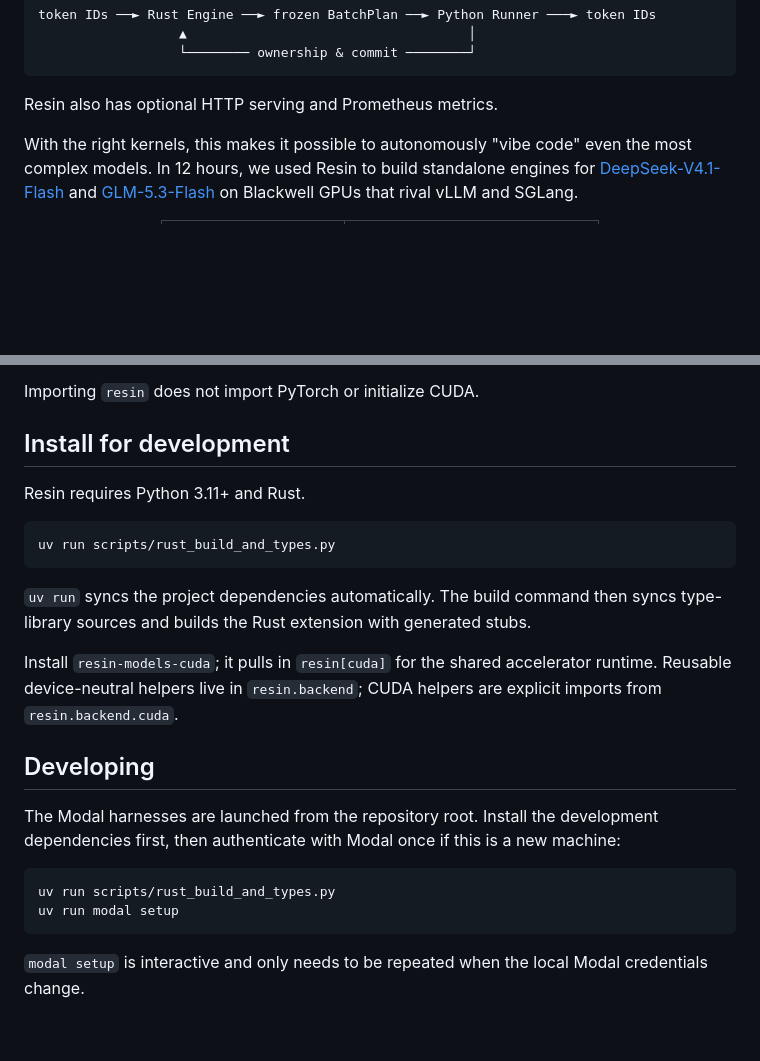
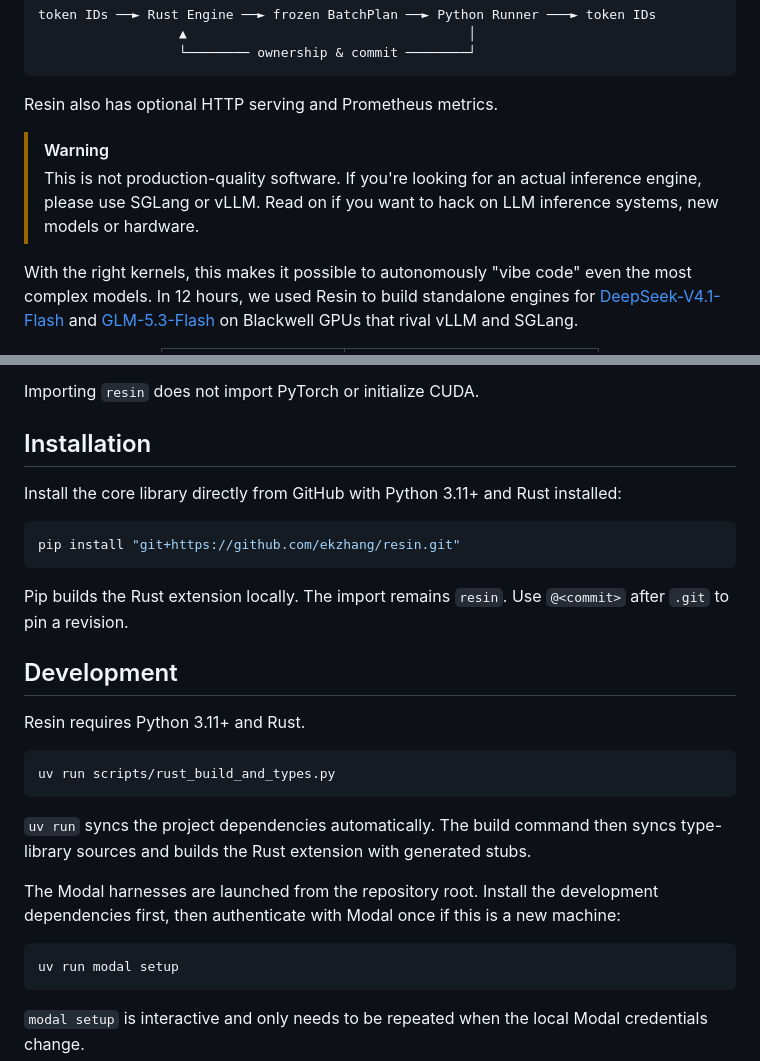
Before and after one commit to Lurker17/resin, a Markdown page: README.md, 2 parts joined by grey strips. Rendered like a GitHub page; blank space fills up the shorter version.

Commit message:
Add warning about production status

````diff
--- a/README.md
+++ b/README.md
@@ -14,6 +14,11 @@ token IDs ──► Rust Engine ──► frozen BatchPlan ──► Python Runn
 ```
 
 Resin also has optional HTTP serving and Prometheus metrics.
+
+> [!WARNING]
+> This is not production-quality software. If you're looking for an actual
+> inference engine, please use SGLang or vLLM. Read on if you want to hack on
+> LLM inference systems, new models or hardware.
 
 With the right kernels, this makes it possible to autonomously "vibe code" even
 the most complex models. In 12 hours, we used Resin to build standalone engines
@@ -69,7 +74,18 @@ packages. Then use the following skills:
 
 Importing `resin` does not import PyTorch or initialize CUDA.
 
-## Install for development
+## Installation
+
+Install the core library directly from GitHub with Python 3.11+ and Rust installed:
+
+```bash
+pip install "git+https://github.com/ekzhang/resin.git"
+```
+
+Pip builds the Rust extension locally. The import remains `resin`.
+Use `@<commit>` after `.git` to pin a revision.
+
+## Development
 
 Resin requires Python 3.11+ and Rust.
 
@@ -80,18 +96,11 @@ uv run scripts/rust_build_and_types.py
 `uv run` syncs the project dependencies automatically. The build command then
 syncs type-library sources and builds the Rust extension with generated stubs.
 
-Install `resin-models-cuda`; it pulls in `resin[cuda]` for the shared
-accelerator runtime. Reusable device-neutral helpers live in `resin.backend`; CUDA
-helpers are explicit imports from `resin.backend.cuda`.
-
-## Developing
-
 The Modal harnesses are launched from the repository root. Install the
 development dependencies first, then authenticate with Modal once if this is a
 new machine:
 
 ```bash
-uv run scripts/rust_build_and_types.py
 uv run modal setup
 ```
 
````
